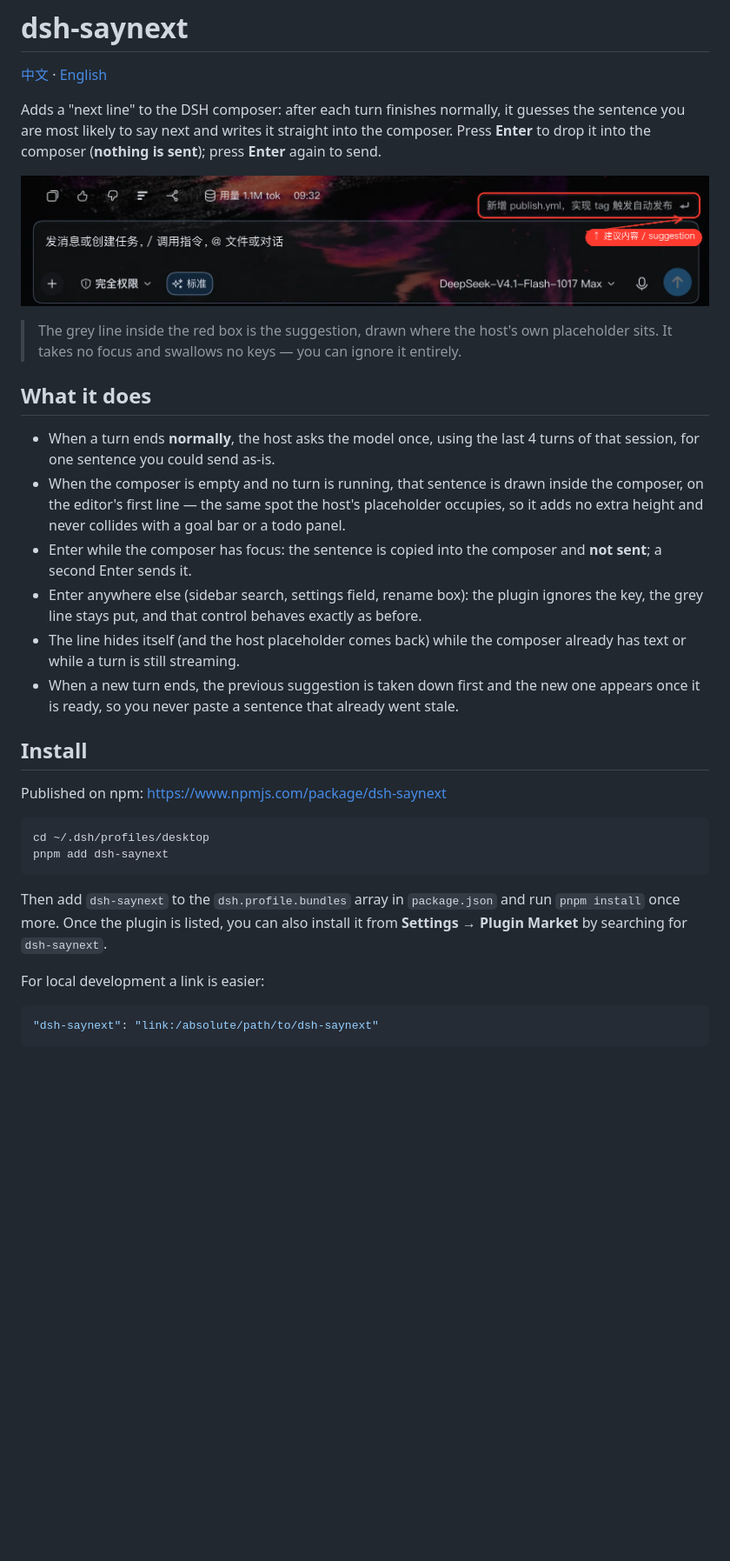
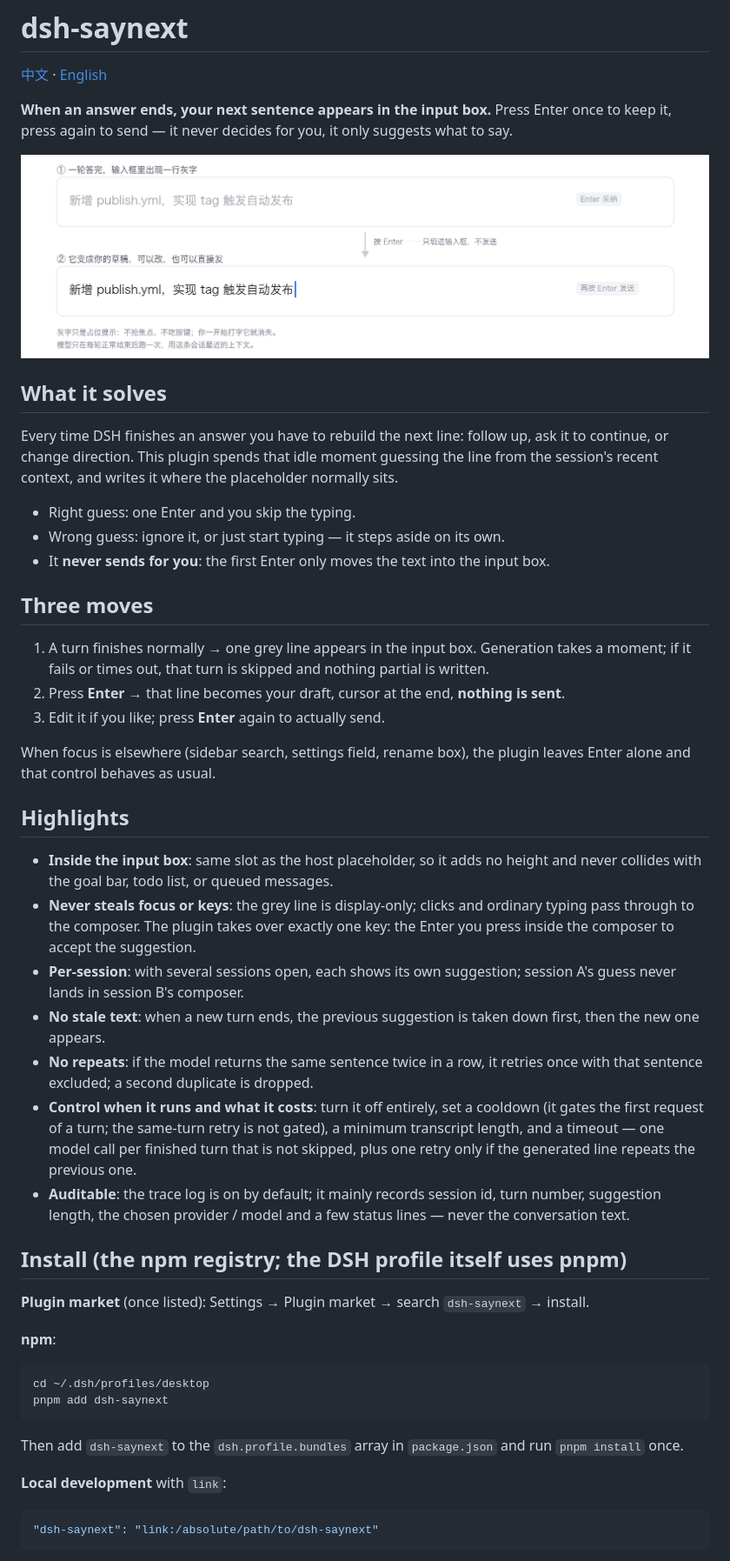
Before and after one commit to mantonlove/dsh-saynext, a Markdown page: README.en.md, the part around one of its changes. Shown at 87% size. Rendered like a GitHub page; pictures changed too: assets/saynext.png; blank space fills up the shorter version.

Commit message:
README: 中英双语重写并过双模型复查（GLM 0.86 / MiniMax 0.90 PASS）；换成按真实几何重绘的示意图

````diff
--- a/README.en.md
+++ b/README.en.md
@@ -2,7 +2,6 @@
 
 [中文](README.md) · [English](README.en.md)
 
-Adds a "next line" to the DSH composer: after each turn finishes normally, it guesses the sentence you are most
-likely to say next and writes it straight into the composer. Press **Enter** to drop it into the composer
-(**nothing is sent**); press **Enter** again to send.
+**When an answer ends, your next sentence appears in the input box.**
+Press Enter once to keep it, press again to send — it never decides for you, it only suggests what to say.
 
@@ -10,34 +9,46 @@ likely to say next and writes it straight into the composer. Press **Enter** to
 
-> The grey line inside the red box is the suggestion, drawn where the host's own placeholder sits. It takes no focus
-> and swallows no keys — you can ignore it entirely.
+## What it solves
 
-## What it does
+Every time DSH finishes an answer you have to rebuild the next line: follow up, ask it to continue, or change direction.
+This plugin spends that idle moment guessing the line from the session's recent context,
+and writes it where the placeholder normally sits.
 
-- When a turn ends **normally**, the host asks the model once, using the last 4 turns of that session, for
-  one sentence you could send as-is.
-- When the composer is empty and no turn is running, that sentence is drawn inside the composer, on the editor's first line — the same spot the host's placeholder occupies, so it adds no extra height and never collides with a goal bar or a todo panel.
-- Enter while the composer has focus: the sentence is copied into the composer and **not sent**; a second
-  Enter sends it.
-- Enter anywhere else (sidebar search, settings field, rename box): the plugin ignores the key, the grey line stays put,
-  and that control behaves exactly as before.
-- The line hides itself (and the host placeholder comes back) while the composer already has text or while a turn is still streaming.
-- When a new turn ends, the previous suggestion is taken down first and the new one appears once it is ready,
-  so you never paste a sentence that already went stale.
+- Right guess: one Enter and you skip the typing.
+- Wrong guess: ignore it, or just start typing — it steps aside on its own.
+- It **never sends for you**: the first Enter only moves the text into the input box.
 
-## Install
+## Three moves
 
-Published on npm: <https://www.npmjs.com/package/dsh-saynext>
+1. A turn finishes normally → one grey line appears in the input box. Generation takes a moment; if it fails or times out, that turn is skipped and nothing partial is written.
+2. Press **Enter** → that line becomes your draft, cursor at the end, **nothing is sent**.
+3. Edit it if you like; press **Enter** again to actually send.
+
+When focus is elsewhere (sidebar search, settings field, rename box), the plugin leaves Enter alone and that control behaves as usual.
+
+## Highlights
+
+- **Inside the input box**: same slot as the host placeholder, so it adds no height and never collides with the goal bar, todo list, or queued messages.
+- **Never steals focus or keys**: the grey line is display-only; clicks and ordinary typing pass through to the composer. The plugin takes over exactly one key: the Enter you press inside the composer to accept the suggestion.
+- **Per-session**: with several sessions open, each shows its own suggestion; session A's guess never lands in session B's composer.
+- **No stale text**: when a new turn ends, the previous suggestion is taken down first, then the new one appears.
+- **No repeats**: if the model returns the same sentence twice in a row, it retries once with that sentence excluded; a second duplicate is dropped.
+- **Control when it runs and what it costs**: turn it off entirely, set a cooldown (it gates the first request of a turn; the same-turn retry is not gated), a minimum transcript length, and a timeout — one model call per finished turn that is not skipped, plus one retry only if the generated line repeats the previous one.
+- **Auditable**: the trace log is on by default; it mainly records session id, turn number, suggestion length, the chosen provider / model and a few status lines — never the conversation text.
+
+## Install (the npm registry; the DSH profile itself uses pnpm)
+
+**Plugin market** (once listed): Settings → Plugin market → search `dsh-saynext` → install.
+
+**npm**:
 
 ```bash
 cd ~/.dsh/profiles/desktop
 pnpm add dsh-saynext
 ```
 
-Then add `dsh-saynext` to the `dsh.profile.bundles` array in `package.json` and run `pnpm install` once more.
-Once the plugin is listed, you can also install it from **Settings → Plugin Market** by searching for
-`dsh-saynext`.
+Then add `dsh-saynext` to the `dsh.profile.bundles` array in `package.json` and run `pnpm install` once.
 
-For local development a link is easier:
+**Local development** with `link`:
 
 ```json
 "dsh-saynext": "link:/absolute/path/to/dsh-saynext"
````
Also changed, not shown: other parts of README.en.md (+70 -67 lines), README.md (+100 -71 lines).
